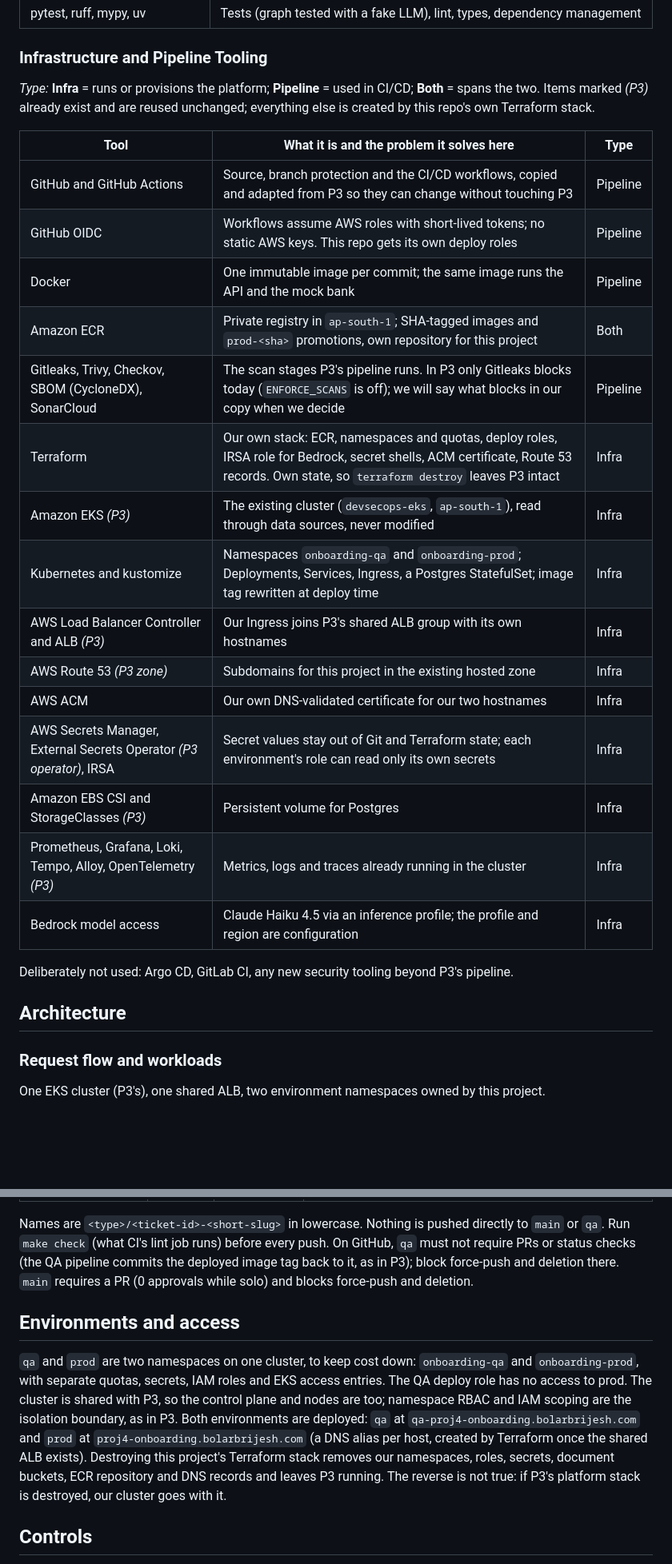
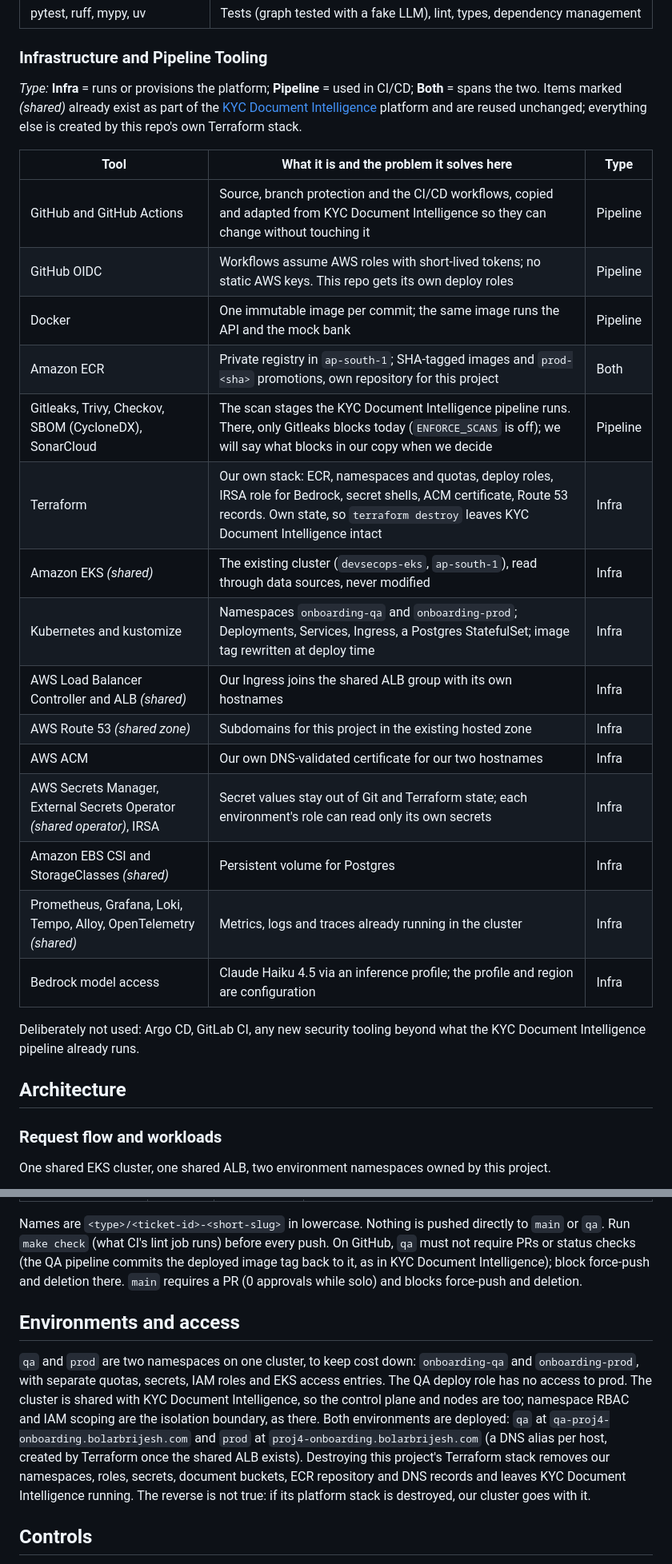
Before and after one commit to meetbrij/client-onboarding-ai-agent, a Markdown page: README.md, 2 parts joined by grey strips. Shown at 80% size. Rendered like a GitHub page; blank space fills up the shorter version.

````diff
--- a/README.md
+++ b/README.md
@@ -93,33 +101,33 @@ Two services built into **one container image**, run as two Deployments with dif
 
 ### Infrastructure and Pipeline Tooling
 
-*Type:* **Infra** = runs or provisions the platform; **Pipeline** = used in CI/CD; **Both** = spans the two. Items marked *(P3)* already exist and are reused unchanged; everything else is created by this repo's own Terraform stack.
+*Type:* **Infra** = runs or provisions the platform; **Pipeline** = used in CI/CD; **Both** = spans the two. Items marked *(shared)* already exist as part of the [KYC Document Intelligence](https://github.com/meetbrij/prod-grade-e2e-devsecops-pipeline) platform and are reused unchanged; everything else is created by this repo's own Terraform stack.
 
 | Tool | What it is and the problem it solves here | Type |
 |---|---|---|
-| GitHub and GitHub Actions | Source, branch protection and the CI/CD workflows, copied and adapted from P3 so they can change without touching P3 | Pipeline |
+| GitHub and GitHub Actions | Source, branch protection and the CI/CD workflows, copied and adapted from KYC Document Intelligence so they can change without touching it | Pipeline |
 | GitHub OIDC | Workflows assume AWS roles with short-lived tokens; no static AWS keys. This repo gets its own deploy roles | Pipeline |
 | Docker | One immutable image per commit; the same image runs the API and the mock bank | Pipeline |
 | Amazon ECR | Private registry in `ap-south-1`; SHA-tagged images and `prod-<sha>` promotions, own repository for this project | Both |
-| Gitleaks, Trivy, Checkov, SBOM (CycloneDX), SonarCloud | The scan stages P3's pipeline runs. In P3 only Gitleaks blocks today (`ENFORCE_SCANS` is off); we will say what blocks in our copy when we decide | Pipeline |
-| Terraform | Our own stack: ECR, namespaces and quotas, deploy roles, IRSA role for Bedrock, secret shells, ACM certificate, Route 53 records. Own state, so `terraform destroy` leaves P3 intact | Infra |
-| Amazon EKS *(P3)* | The existing cluster (`devsecops-eks`, `ap-south-1`), read through data sources, never modified | Infra |
+| Gitleaks, Trivy, Checkov, SBOM (CycloneDX), SonarCloud | The scan stages the KYC Document Intelligence pipeline runs. There, only Gitleaks blocks today (`ENFORCE_SCANS` is off); we will say what blocks in our copy when we decide | Pipeline |
+| Terraform | Our own stack: ECR, namespaces and quotas, deploy roles, IRSA role for Bedrock, secret shells, ACM certificate, Route 53 records. Own state, so `terraform destroy` leaves KYC Document Intelligence intact | Infra |
+| Amazon EKS *(shared)* | The existing cluster (`devsecops-eks`, `ap-south-1`), read through data sources, never modified | Infra |
 | Kubernetes and kustomize | Namespaces `onboarding-qa` and `onboarding-prod`; Deployments, Services, Ingress, a Postgres StatefulSet; image tag rewritten at deploy time | Infra |
-| AWS Load Balancer Controller and ALB *(P3)* | Our Ingress joins P3's shared ALB group with its own hostnames | Infra |
-| AWS Route 53 *(P3 zone)* | Subdomains for this project in the existing hosted zone | Infra |
+| AWS Load Balancer Controller and ALB *(shared)* | Our Ingress joins the shared ALB group with its own hostnames | Infra |
+| AWS Route 53 *(shared zone)* | Subdomains for this project in the existing hosted zone | Infra |
 | AWS ACM | Our own DNS-validated certificate for our two hostnames | Infra |
-| AWS Secrets Manager, External Secrets Operator *(P3 operator)*, IRSA | Secret values stay out of Git and Terraform state; each environment's role can read only its own secrets | Infra |
-| Amazon EBS CSI and StorageClasses *(P3)* | Persistent volume for Postgres | Infra |
-| Prometheus, Grafana, Loki, Tempo, Alloy, OpenTelemetry *(P3)* | Metrics, logs and traces already running in the cluster | Infra |
+| AWS Secrets Manager, External Secrets Operator *(shared operator)*, IRSA | Secret values stay out of Git and Terraform state; each environment's role can read only its own secrets | Infra |
+| Amazon EBS CSI and StorageClasses *(shared)* | Persistent volume for Postgres | Infra |
+| Prometheus, Grafana, Loki, Tempo, Alloy, OpenTelemetry *(shared)* | Metrics, logs and traces already running in the cluster | Infra |
 | Bedrock model access | Claude Haiku 4.5 via an inference profile; the profile and region are configuration | Infra |
 
-Deliberately not used: Argo CD, GitLab CI, any new security tooling beyond P3's pipeline.
+Deliberately not used: Argo CD, GitLab CI, any new security tooling beyond what the KYC Document Intelligence pipeline already runs.
 
 ## Architecture
 
 ### Request flow and workloads
 
-One EKS cluster (P3's), one shared ALB, two environment namespaces owned by this project.
+One shared EKS cluster, one shared ALB, two environment namespaces owned by this project.
 
 ```mermaid
 flowchart TD
@@ -276,11 +284,11 @@ gitGraph
 | `hotfix/*` | `main` | `main` and `qa` | Prod pipeline, then back-sync to `qa` |
 
 Names are `<type>/<ticket-id>-<short-slug>` in lowercase. Nothing is pushed directly to `main` or `qa`. Run `make check` (what CI's lint job runs) before every push. On GitHub, `qa` must not require PRs or status checks (the QA
-pipeline commits the deployed image tag back to it, as in P3); block force-push and deletion there. `main` requires a PR (0 approvals while solo) and blocks force-push and deletion.
+pipeline commits the deployed image tag back to it, as in KYC Document Intelligence); block force-push and deletion there. `main` requires a PR (0 approvals while solo) and blocks force-push and deletion.
 
 ## Environments and access
 
-`qa` and `prod` are two namespaces on one cluster, to keep cost down: `onboarding-qa` and `onboarding-prod`, with separate quotas, secrets, IAM roles and EKS access entries. The QA deploy role has no access to prod. The cluster is shared with P3, so the control plane and nodes are too; namespace RBAC and IAM scoping are the isolation boundary, as in P3. Both environments are deployed: `qa` at `qa-proj4-onboarding.bolarbrijesh.com` and `prod` at `proj4-onboarding.bolarbrijesh.com` (a DNS alias per host, created by Terraform once the shared ALB exists). Destroying this project's Terraform stack removes our namespaces, roles, secrets, document buckets, ECR repository and DNS records and leaves P3 running. The reverse is not true: if P3's platform stack is destroyed, our cluster goes with it.
+`qa` and `prod` are two namespaces on one cluster, to keep cost down: `onboarding-qa` and `onboarding-prod`, with separate quotas, secrets, IAM roles and EKS access entries. The QA deploy role has no access to prod. The cluster is shared with KYC Document Intelligence, so the control plane and nodes are too; namespace RBAC and IAM scoping are the isolation boundary, as there. Both environments are deployed: `qa` at `qa-proj4-onboarding.bolarbrijesh.com` and `prod` at `proj4-onboarding.bolarbrijesh.com` (a DNS alias per host, created by Terraform once the shared ALB exists). Destroying this project's Terraform stack removes our namespaces, roles, secrets, document buckets, ECR repository and DNS records and leaves KYC Document Intelligence running. The reverse is not true: if its platform stack is destroyed, our cluster goes with it.
 
 ## Controls
 
````
Also changed, not shown: other parts of README.md (+59 -41 lines).
